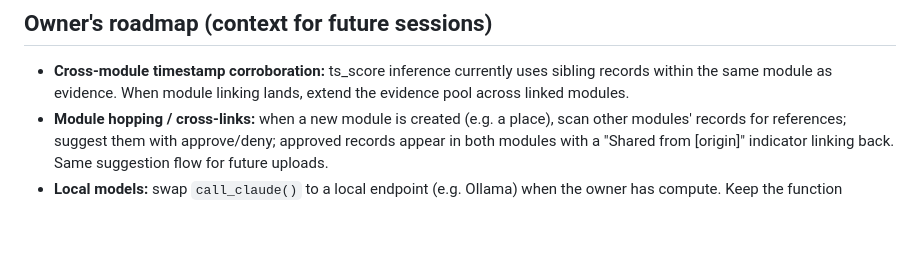
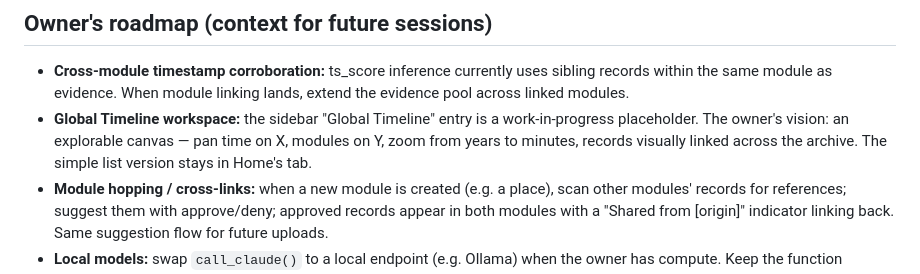
Before and after one commit to TatumTurnUp/receipts, a Markdown page: CLAUDE.md, the part around the change. GitHub-like rendering; blank space fills up the shorter version.

Commit message:
roadmap of Global Timeline

```diff
--- a/CLAUDE.md
+++ b/CLAUDE.md
@@ -73,6 +73,10 @@ holds their irreplaceable personal archive. Convenience never outranks preservat
 - **Cross-module timestamp corroboration:** ts_score inference currently uses
   sibling records within the same module as evidence. When module linking lands,
   extend the evidence pool across linked modules.
+- **Global Timeline workspace:** the sidebar "Global Timeline" entry is a
+  work-in-progress placeholder. The owner's vision: an explorable canvas —
+  pan time on X, modules on Y, zoom from years to minutes, records visually
+  linked across the archive. The simple list version stays in Home's tab.
 - **Module hopping / cross-links:** when a new module is created (e.g. a place),
   scan other modules' records for references; suggest them with approve/deny;
   approved records appear in both modules with a "Shared from [origin]"
```
